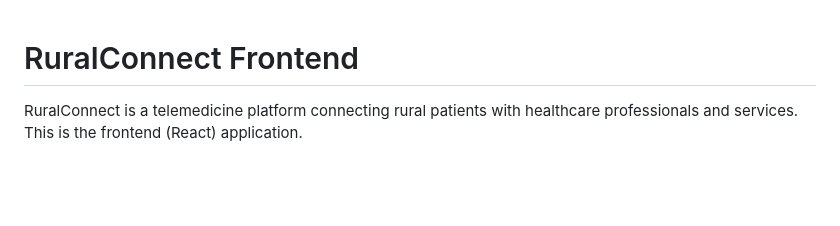
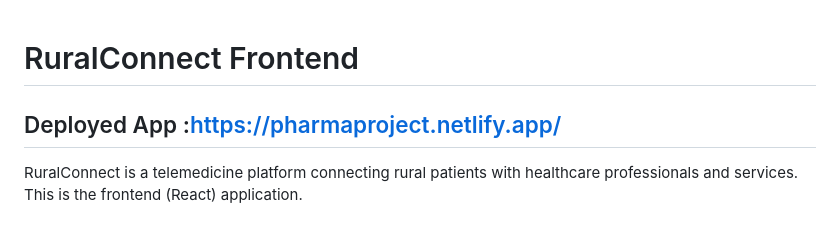
Before and after one commit to CrypticLight7-13-18/RuralConnectFrontEnd, a Markdown page: README.md, the part around the change. Drawn GitHub-style; blank space fills up the shorter version.

```diff
--- a/README.md
+++ b/README.md
@@ -1,5 +1,7 @@
 
 # RuralConnect Frontend
+
+## Deployed App :https://pharmaproject.netlify.app/
 
 RuralConnect is a telemedicine platform connecting rural patients with healthcare professionals and services. This is the frontend (React) application.
 
```
